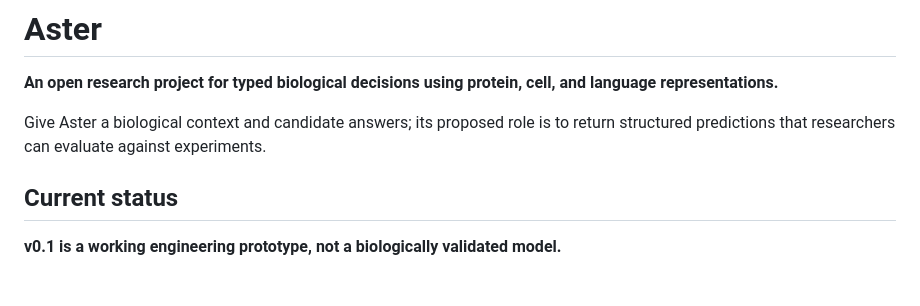
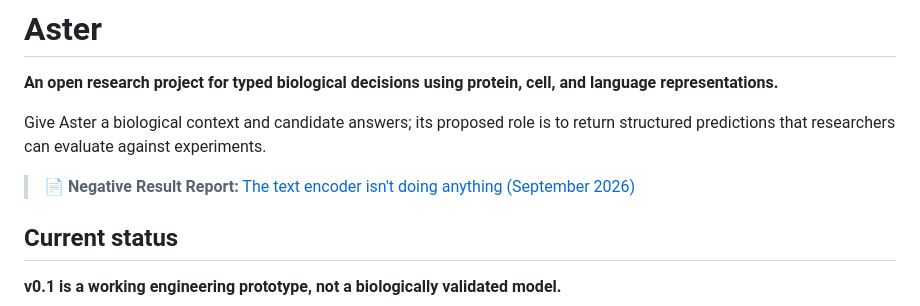
Before and after one commit to sathvikask0/aster, a Markdown page: README.md, the part around the change. GitHub-like rendering; blank space fills up the shorter version.

Commit message:
Add GitHub Pages report link to README

```diff
--- a/README.md
+++ b/README.md
@@ -3,6 +3,8 @@
 **An open research project for typed biological decisions using protein, cell, and language representations.**
 
 Give Aster a biological context and candidate answers; its proposed role is to return structured predictions that researchers can evaluate against experiments.
+
+> 📄 **Negative Result Report:** [The text encoder isn't doing anything (September 2026)](https://sathvikask0.github.io/aster/)
 
 ## Current status
 
```
